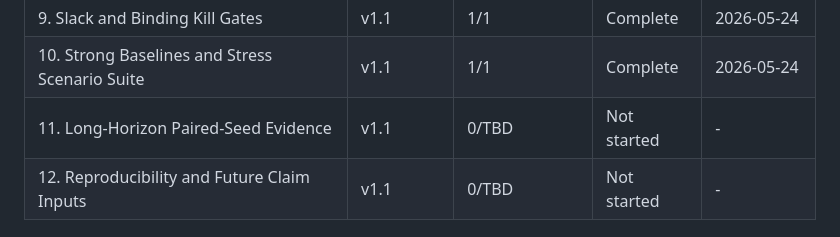
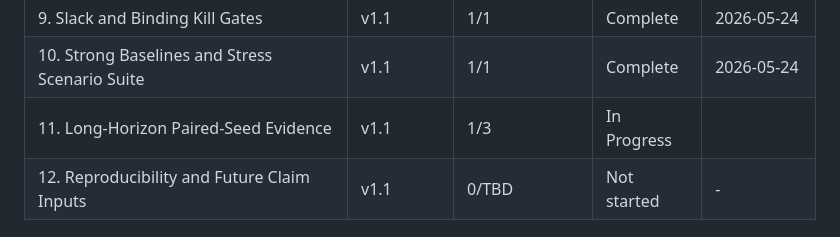
Before and after one commit to Radar-Lei/pi_light_OR, a Markdown page: .planning/ROADMAP.md, the part around the change. Rendered like a GitHub page.

```diff
--- a/.planning/ROADMAP.md
+++ b/.planning/ROADMAP.md
@@ -162,7 +162,7 @@ Plans:
 | 8. Live Finite-Storage Primal-Dual Controller | v1.1 | 1/1 | Complete | 2026-05-24 |
 | 9. Slack and Binding Kill Gates | v1.1 | 1/1 | Complete | 2026-05-24 |
 | 10. Strong Baselines and Stress Scenario Suite | v1.1 | 1/1 | Complete | 2026-05-24 |
-| 11. Long-Horizon Paired-Seed Evidence | v1.1 | 0/TBD | Not started | - |
+| 11. Long-Horizon Paired-Seed Evidence | v1.1 | 1/3 | In Progress|  |
 | 12. Reproducibility and Future Claim Inputs | v1.1 | 0/TBD | Not started | - |
 
 ## Coverage
```
Also changed, not shown: .planning/STATE.md (+7 -7 lines).
